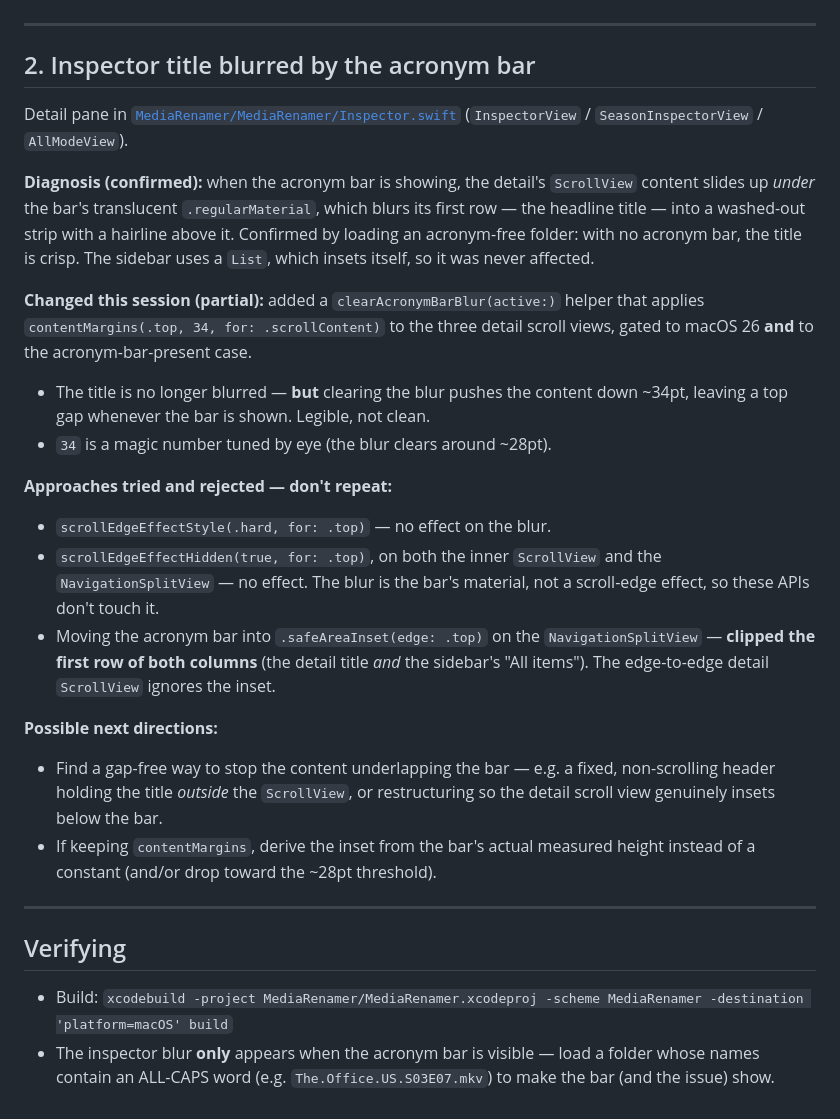
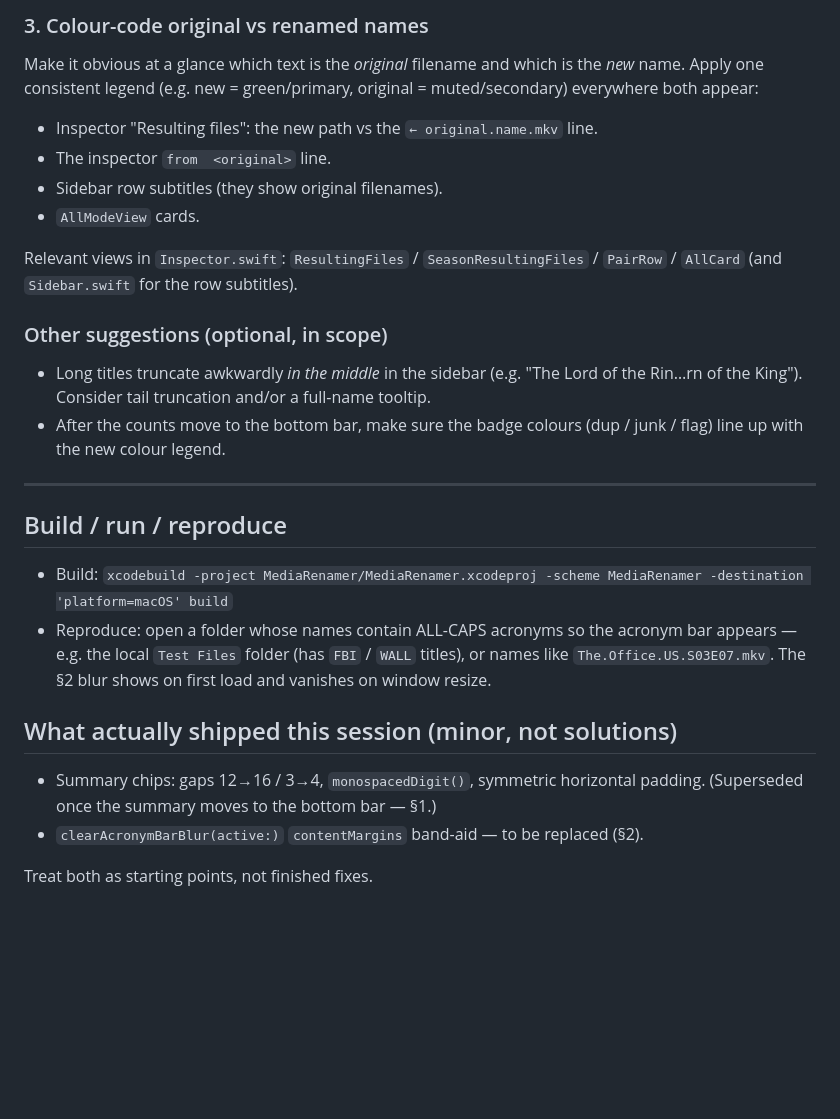
Before and after one commit to deejaymorgan/media-renamer, a Markdown page: docs/macos26-chrome-refinements.md, the part around one of its changes. Rendered like a GitHub page; blank space fills up the shorter version.

```diff
--- a/docs/macos26-chrome-refinements.md
+++ b/docs/macos26-chrome-refinements.md
@@ -31,47 +74,33 @@ or the capsule padding itself.
+### 3. Colour-code original vs renamed names
+Make it obvious at a glance which text is the *original* filename and which is the
+*new* name. Apply one consistent legend (e.g. new = green/primary, original =
+muted/secondary) everywhere both appear:
+- Inspector "Resulting files": the new path vs the `← original.name.mkv` line.
+- The inspector `from  <original>` line.
+- Sidebar row subtitles (they show original filenames).
+- `AllModeView` cards.
+
+Relevant views in `Inspector.swift`: `ResultingFiles` / `SeasonResultingFiles` /
+`PairRow` / `AllCard` (and `Sidebar.swift` for the row subtitles).
+
+### Other suggestions (optional, in scope)
+- Long titles truncate awkwardly *in the middle* in the sidebar (e.g. "The Lord
+  of the Rin…rn of the King"). Consider tail truncation and/or a full-name tooltip.
+- After the counts move to the bottom bar, make sure the badge colours
+  (dup / junk / flag) line up with the new colour legend.
 
 ---
 
-## 2. Inspector title blurred by the acronym bar
+## Build / run / reproduce
+- Build: `xcodebuild -project MediaRenamer/MediaRenamer.xcodeproj -scheme MediaRenamer -destination 'platform=macOS' build`
+- Reproduce: open a folder whose names contain ALL-CAPS acronyms so the acronym
+  bar appears — e.g. the local `Test Files` folder (has `FBI` / `WALL` titles),
+  or names like `The.Office.US.S03E07.mkv`. The §2 blur shows on first load and
+  vanishes on window resize.
 
-Detail pane in [`MediaRenamer/MediaRenamer/Inspector.swift`](../MediaRenamer/MediaRenamer/Inspector.swift)
-(`InspectorView` / `SeasonInspectorView` / `AllModeView`).
+## What actually shipped this session (minor, not solutions)
+- Summary chips: gaps 12→16 / 3→4, `monospacedDigit()`, symmetric horizontal
+  padding. (Superseded once the summary moves to the bottom bar — §1.)
+- `clearAcronymBarBlur(active:)` `contentMargins` band-aid — to be replaced (§2).
 
-**Diagnosis (confirmed):** when the acronym bar is showing, the detail's
-`ScrollView` content slides up *under* the bar's translucent `.regularMaterial`,
-which blurs its first row — the headline title — into a washed-out strip with a
-hairline above it. Confirmed by loading an acronym-free folder: with no acronym
-bar, the title is crisp. The sidebar uses a `List`, which insets itself, so it
-was never affected.
-
-**Changed this session (partial):** added a `clearAcronymBarBlur(active:)` helper
-that applies `contentMargins(.top, 34, for: .scrollContent)` to the three detail
-scroll views, gated to macOS 26 **and** to the acronym-bar-present case.
-- The title is no longer blurred — **but** clearing the blur pushes the content
-  down ~34pt, leaving a top gap whenever the bar is shown. Legible, not clean.
-- `34` is a magic number tuned by eye (the blur clears around ~28pt).
-
-**Approaches tried and rejected — don't repeat:**
-- `scrollEdgeEffectStyle(.hard, for: .top)` — no effect on the blur.
-- `scrollEdgeEffectHidden(true, for: .top)`, on both the inner `ScrollView` and
-  the `NavigationSplitView` — no effect. The blur is the bar's material, not a
-  scroll-edge effect, so these APIs don't touch it.
-- Moving the acronym bar into `.safeAreaInset(edge: .top)` on the
-  `NavigationSplitView` — **clipped the first row of both columns** (the detail
-  title *and* the sidebar's "All items"). The edge-to-edge detail `ScrollView`
-  ignores the inset.
-
-**Possible next directions:**
-- Find a gap-free way to stop the content underlapping the bar — e.g. a fixed,
-  non-scrolling header holding the title *outside* the `ScrollView`, or
-  restructuring so the detail scroll view genuinely insets below the bar.
-- If keeping `contentMargins`, derive the inset from the bar's actual measured
-  height instead of a constant (and/or drop toward the ~28pt threshold).
-
----
-
-## Verifying
-
-- Build: `xcodebuild -project MediaRenamer/MediaRenamer.xcodeproj -scheme MediaRenamer -destination 'platform=macOS' build`
-- The inspector blur **only** appears when the acronym bar is visible — load a
-  folder whose names contain an ALL-CAPS word (e.g. `The.Office.US.S03E07.mkv`)
-  to make the bar (and the issue) show.
+Treat both as starting points, not finished fixes.
```
Also changed, not shown: other parts of docs/macos26-chrome-refinements.md (+64 -21 lines).
